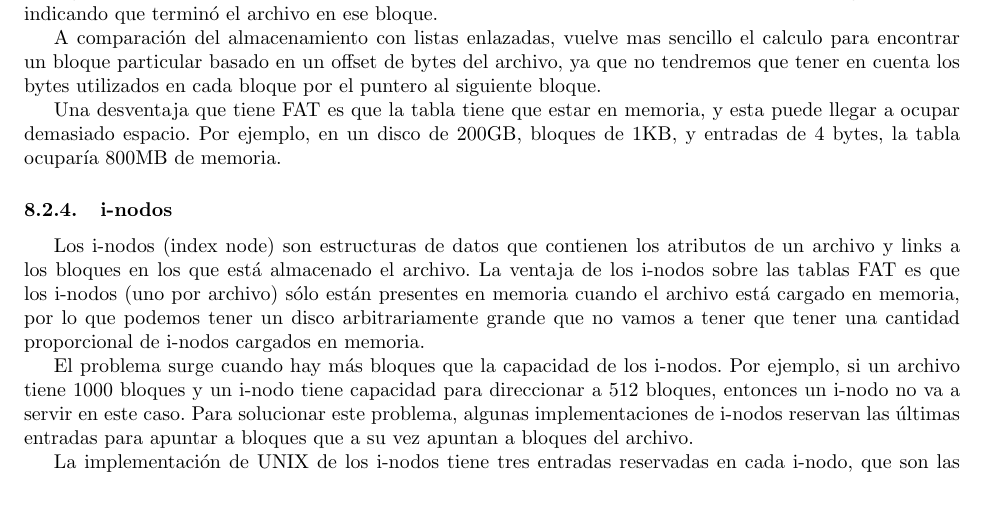
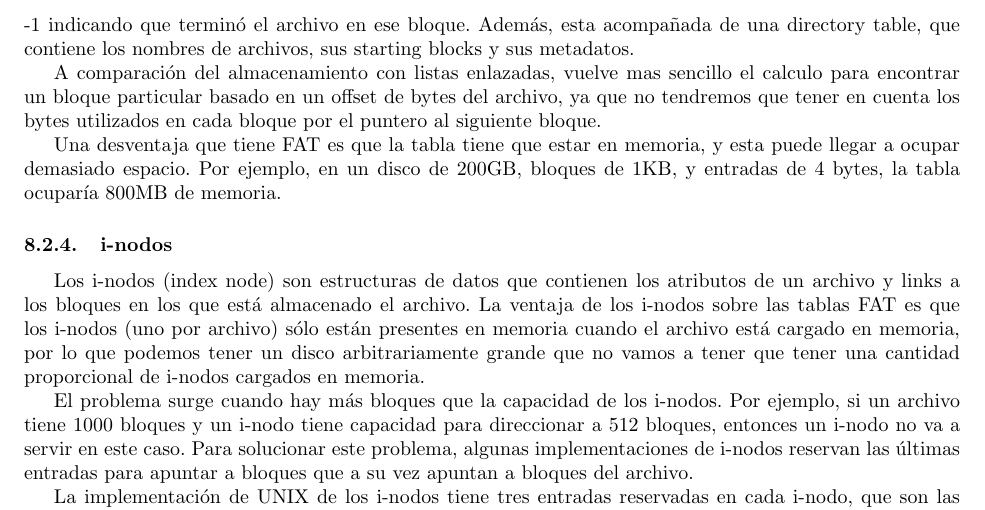
Before and after one commit to CubaWiki/SisOp-Resumen-Taravilse, a LaTeX CV (sisop-resumen.tex): part of page 25 of 31, cut so that both start at the same text. Compiled offline with pdfLaTeX.

Commit message:
Agrega definicion de directory table

```diff
--- a/sisop-resumen.tex
+++ b/sisop-resumen.tex
@@ -782,7 +782,7 @@ Otra alternativa es guardar los bloques como listas enlazadas. S\'olo guardamos
 
 \subsubsection{Tablas FAT}
 
-Una alternativa al almacenamiento con listas enlazadas es lo que se conoce como \textbf{File Allocation Table (FAT)}, que es una tabla que tiene una entrada para cada bloque. En cada entrada se guarda el n\'umero del siguiente bloque del archivo al que pertenece ese bloque. Para el \'ultimo bloque del archivo guarda un -1 indicando que termin\'o el archivo en ese bloque.
+Una alternativa al almacenamiento con listas enlazadas es lo que se conoce como \textbf{File Allocation Table (FAT)}, que es una tabla que tiene una entrada para cada bloque. En cada entrada se guarda el n\'umero del siguiente bloque del archivo al que pertenece ese bloque. Para el \'ultimo bloque del archivo guarda un -1 indicando que termin\'o el archivo en ese bloque. Además, esta acompañada de una directory table, que contiene los nombres de archivos, sus starting blocks y sus metadatos.
 
 A comparación del almacenamiento con listas enlazadas, vuelve mas sencillo el calculo para encontrar un bloque particular basado en un offset de bytes del archivo, ya que no tendremos que tener en cuenta los bytes utilizados en cada bloque por el puntero al siguiente bloque.
 
```
